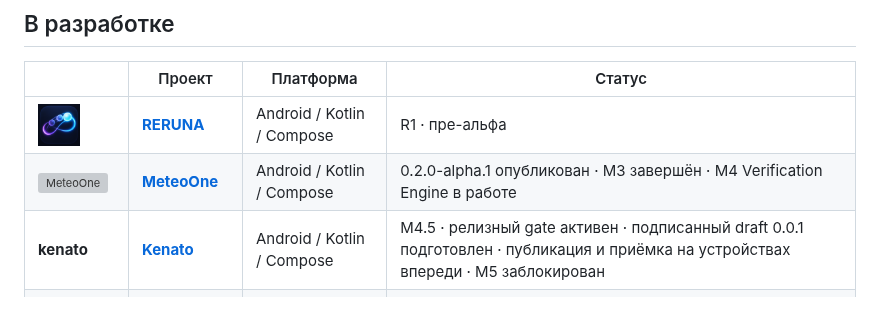
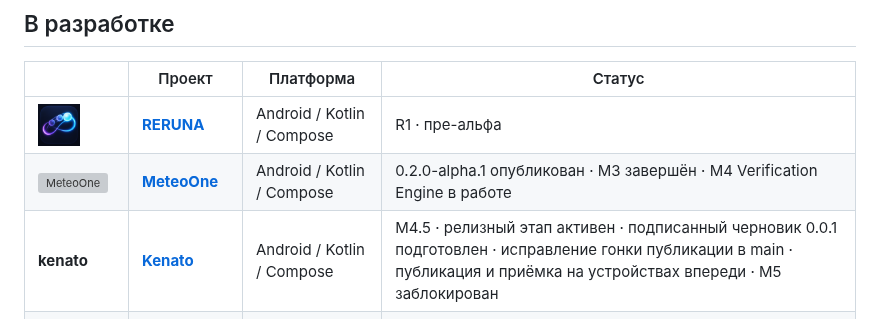
Before and after one commit to StanleyLl0yd/StanleyLl0yd.github.io, a Markdown page: README_RU.md, the part around one of its changes. GitHub-like rendering; grey boxes are pictures that could not be loaded.

```diff
--- a/README_RU.md
+++ b/README_RU.md
@@ -38,5 +38,5 @@
 |---|---|---|---|
 | <img src="./assets/icons/reruna.png" width="42" height="42" alt="RERUNA"> | **[RERUNA](https://github.com/StanleyLl0yd/reruna)** | Android / Kotlin / Compose | R1 · пре-альфа |
 | <img src="./assets/icons/meteoone.webp" width="42" height="42" alt="MeteoOne"> | **[MeteoOne](https://github.com/StanleyLl0yd/meteoone)** | Android / Kotlin / Compose | 0.2.0-alpha.1 опубликован · M3 завершён · M4 Verification Engine в работе |
-| **kenato** | **[Kenato](https://github.com/StanleyLl0yd/kenato)** | Android / Kotlin / Compose | M4.5 · релизный gate активен · подписанный draft 0.0.1 подготовлен · публикация и приёмка на устройствах впереди · M5 заблокирован |
+| **kenato** | **[Kenato](https://github.com/StanleyLl0yd/kenato)** | Android / Kotlin / Compose | M4.5 · релизный этап активен · подписанный черновик 0.0.1 подготовлен · исправление гонки публикации в main · публикация и приёмка на устройствах впереди · M5 заблокирован |
 | <img src="./assets/icons/autobook.svg" width="42" height="42" alt="AutoBook"> | **AutoBook** | Android / Flutter | Активная разработка |
```
Also changed, not shown: other parts of README_RU.md (+1 -1 lines).
